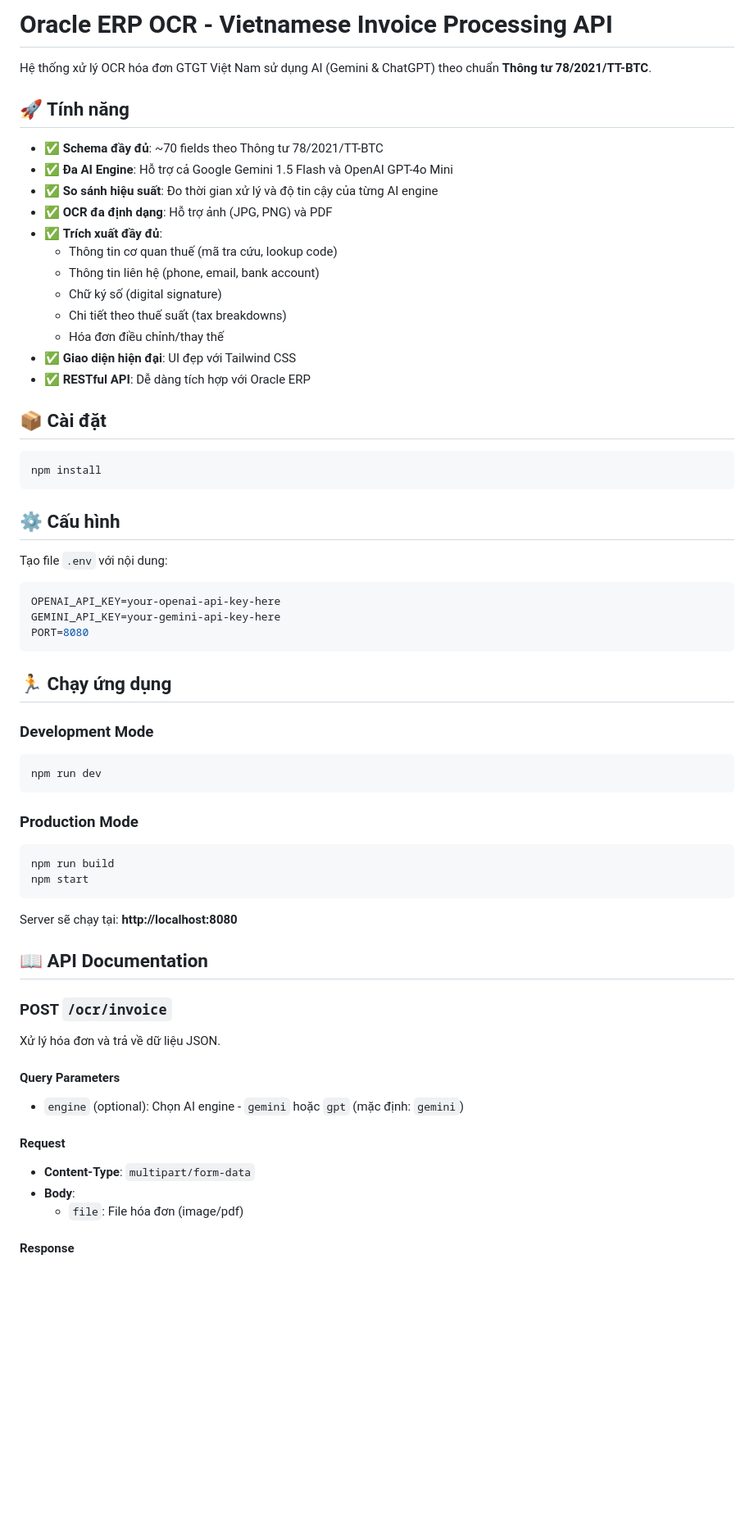
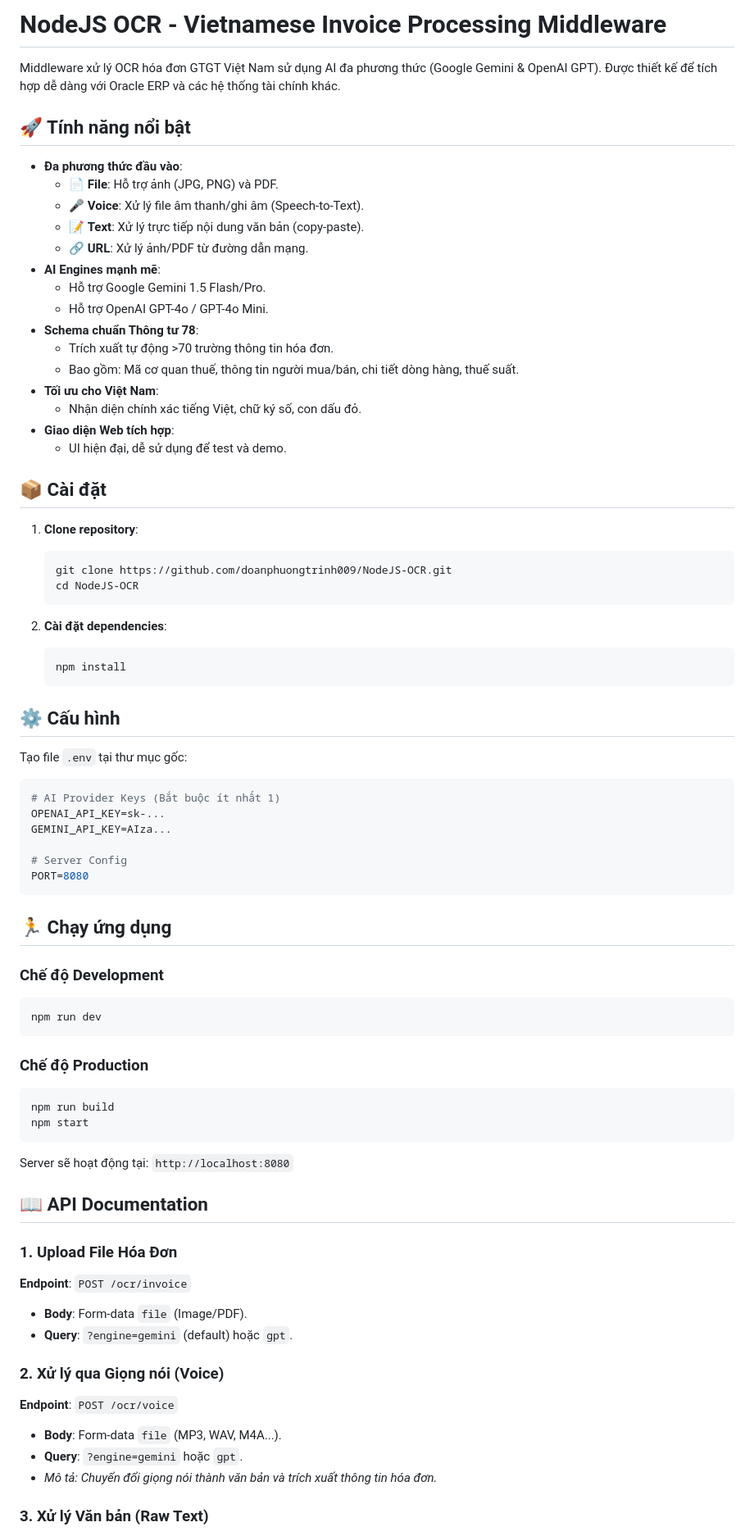
Before and after one commit to doanphuongtrinh009/NodeJS-OCR, a Markdown page: README.md, the part around one of its changes. Shown at 82% size. GitHub-like rendering; blank space fills up the shorter version.

Commit message:
Update README.md with correct project structure and API documentation

````diff
--- a/README.md
+++ b/README.md
@@ -1,70 +1,85 @@
-# Oracle ERP OCR - Vietnamese Invoice Processing API
+# NodeJS OCR - Vietnamese Invoice Processing Middleware
 
-Hệ thống xử lý OCR hóa đơn GTGT Việt Nam sử dụng AI (Gemini & ChatGPT) theo chuẩn **Thông tư 78/2021/TT-BTC**.
+Middleware xử lý OCR hóa đơn GTGT Việt Nam sử dụng AI đa phương thức (Google Gemini & OpenAI GPT). Được thiết kế để tích hợp dễ dàng với Oracle ERP và các hệ thống tài chính khác.
 
-## 🚀 Tính năng
+## 🚀 Tính năng nổi bật
 
-- ✅ **Schema đầy đủ**: ~70 fields theo Thông tư 78/2021/TT-BTC
-- ✅ **Đa AI Engine**: Hỗ trợ cả Google Gemini 1.5 Flash và OpenAI GPT-4o Mini
-- ✅ **So sánh hiệu suất**: Đo thời gian xử lý và độ tin cậy của từng AI engine
-- ✅ **OCR đa định dạng**: Hỗ trợ ảnh (JPG, PNG) và PDF
-- ✅ **Trích xuất đầy đủ**:
-  - Thông tin cơ quan thuế (mã tra cứu, lookup code)
-  - Thông tin liên hệ (phone, email, bank account)
-  - Chữ ký số (digital signature)
-  - Chi tiết theo thuế suất (tax breakdowns)
-  - Hóa đơn điều chỉnh/thay thế
-- ✅ **Giao diện hiện đại**: UI đẹp với Tailwind CSS
-- ✅ **RESTful API**: Dễ dàng tích hợp với Oracle ERP
+- **Đa phương thức đầu vào**:
+  - 📄 **File**: Hỗ trợ ảnh (JPG, PNG) và PDF.
+  - 🎤 **Voice**: Xử lý file âm thanh/ghi âm (Speech-to-Text).
+  - 📝 **Text**: Xử lý trực tiếp nội dung văn bản (copy-paste).
+  - 🔗 **URL**: Xử lý ảnh/PDF từ đường dẫn mạng.
+- **AI Engines mạnh mẽ**:
+  - Hỗ trợ Google Gemini 1.5 Flash/Pro.
+  - Hỗ trợ OpenAI GPT-4o / GPT-4o Mini.
+- **Schema chuẩn Thông tư 78**:
+  - Trích xuất tự động >70 trường thông tin hóa đơn.
+  - Bao gồm: Mã cơ quan thuế, thông tin người mua/bán, chi tiết dòng hàng, thuế suất.
+- **Tối ưu cho Việt Nam**:
+  - Nhận diện chính xác tiếng Việt, chữ ký số, con dấu đỏ.
+- **Giao diện Web tích hợp**:
+  - UI hiện đại, dễ sử dụng để test và demo.
 
 ## 📦 Cài đặt
 
-```bash
-npm install
-```
+1. **Clone repository**:
+
+   ```bash
+   git clone https://github.com/doanphuongtrinh009/NodeJS-OCR.git
+   cd NodeJS-OCR
+   ```
+
+2. **Cài đặt dependencies**:
+   ```bash
+   npm install
+   ```
 
 ## ⚙️ Cấu hình
 
-Tạo file `.env` với nội dung:
+Tạo file `.env` tại thư mục gốc:
 
 ```env
-OPENAI_API_KEY=your-openai-api-key-here
-GEMINI_API_KEY=your-gemini-api-key-here
+# AI Provider Keys (Bắt buộc ít nhất 1)
+OPENAI_API_KEY=sk-...
+GEMINI_API_KEY=AIza...
+
+# Server Config
 PORT=8080
 ```
 
 ## 🏃 Chạy ứng dụng
 
-### Development Mode
+### Chế độ Development
 
 ```bash
 npm run dev
 ```
 
-### Production Mode
+### Chế độ Production
 
 ```bash
 npm run build
 npm start
 ```
 
-Server sẽ chạy tại: **http://localhost:8080**
+Server sẽ hoạt động tại: `http://localhost:8080`
 
 ## 📖 API Documentation
 
-### POST `/ocr/invoice`
+### 1. Upload File Hóa Đơn
 
-Xử lý hóa đơn và trả về dữ liệu JSON.
+**Endpoint**: `POST /ocr/invoice`
 
-#### Query Parameters
+- **Body**: Form-data `file` (Image/PDF).
+- **Query**: `?engine=gemini` (default) hoặc `gpt`.
 
-- `engine` (optional): Chọn AI engine - `gemini` hoặc `gpt` (mặc định: `gemini`)
+### 2. Xử lý qua Giọng nói (Voice)
 
-#### Request
+**Endpoint**: `POST /ocr/voice`
 
-- **Content-Type**: `multipart/form-data`
-- **Body**:
-  - `file`: File hóa đơn (image/pdf)
+- **Body**: Form-data `file` (MP3, WAV, M4A...).
+- **Query**: `?engine=gemini` hoặc `gpt`.
+- _Mô tả: Chuyển đổi giọng nói thành văn bản và trích xuất thông tin hóa đơn._
 
-#### Response
+### 3. Xử lý Văn bản (Raw Text)
 
````
Also changed, not shown: other parts of README.md (+28 -135 lines).
